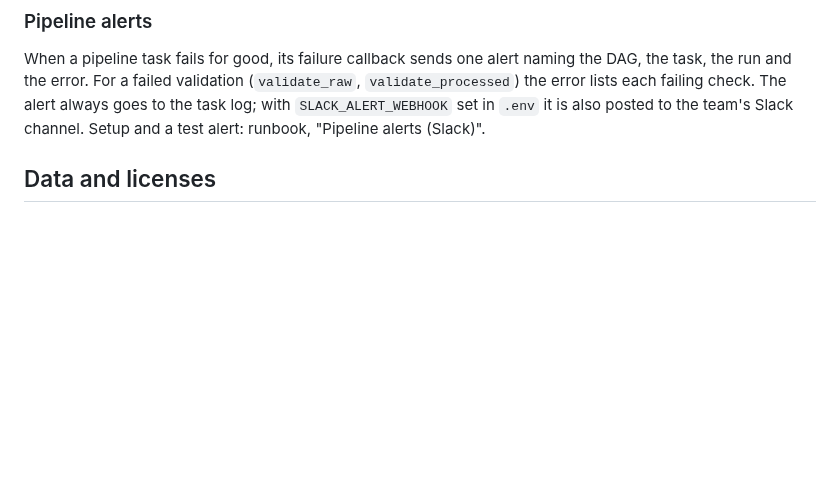
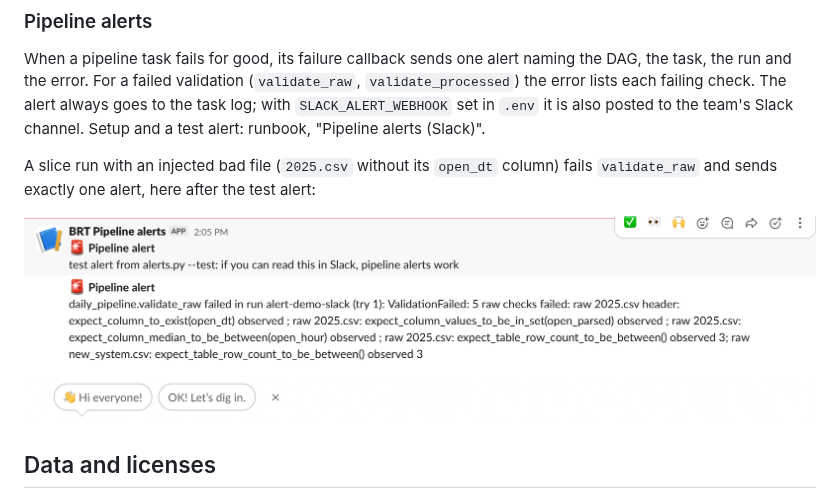
Before and after one commit to PritKalariya/boston-resilience-twin, a Markdown page: README.md, the part around the change. Rendered like a GitHub page; pictures changed too: docs/images/slack-alert.png (added); blank space fills up the shorter version.

```diff
--- a/README.md
+++ b/README.md
@@ -131,6 +131,10 @@ The runbook ("Versioned data (DVC)") has the checks and fixes.
 
 When a pipeline task fails for good, its failure callback sends one alert naming the DAG, the task, the run and the error. For a failed validation (`validate_raw`, `validate_processed`) the error lists each failing check. The alert always goes to the task log; with `SLACK_ALERT_WEBHOOK` set in `.env` it is also posted to the team's Slack channel. Setup and a test alert: runbook, "Pipeline alerts (Slack)".
 
+A slice run with an injected bad file (`2025.csv` without its `open_dt` column) fails `validate_raw` and sends exactly one alert, here after the test alert:
+
+![Slack: the test alert, then one pipeline alert naming daily_pipeline.validate_raw, run alert-demo-slack, and the failing check expect_column_to_exist(open_dt)](docs/images/slack-alert.png)
+
 ## Data and licenses
 
 Boston 311 data is published on Analyze Boston under the PDDL. NWS, NOAA, and Census data are U.S. government works. Weather data by [Open-Meteo.com](https://open-meteo.com) (CC BY 4.0).
```
Also changed, not shown: docs/status.md (+1 -1 lines).
